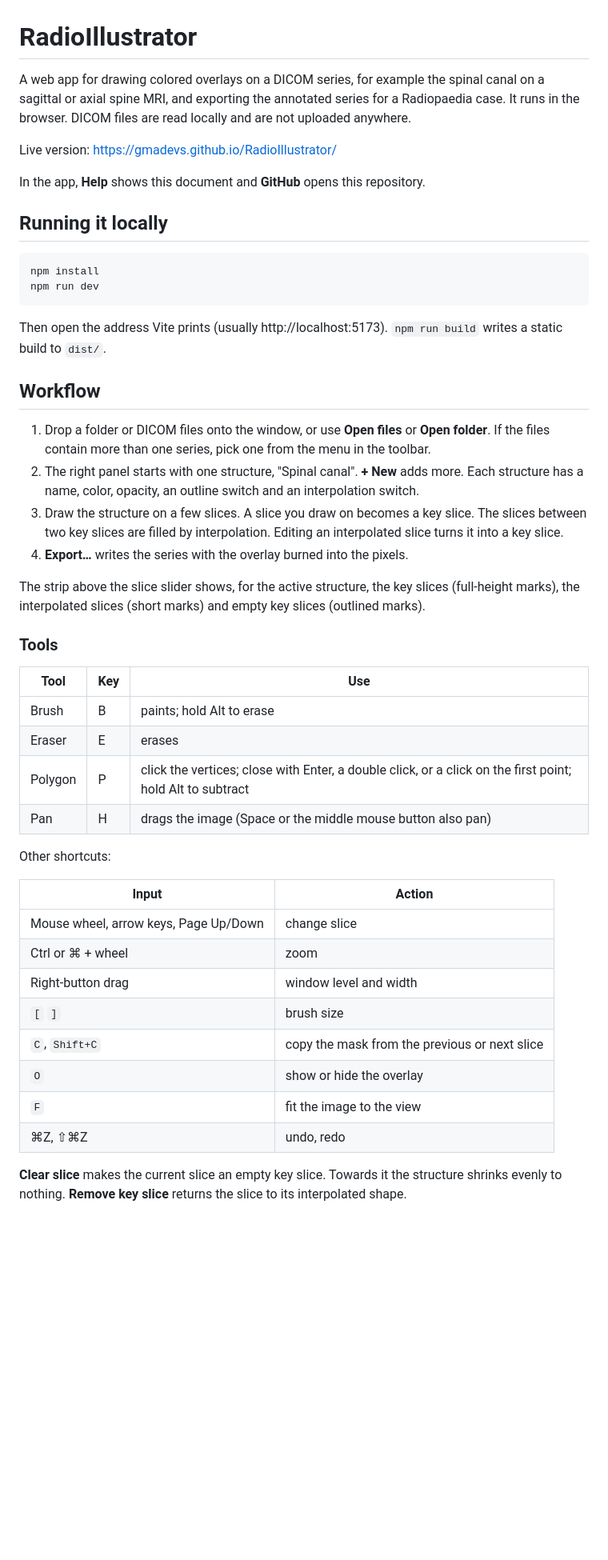
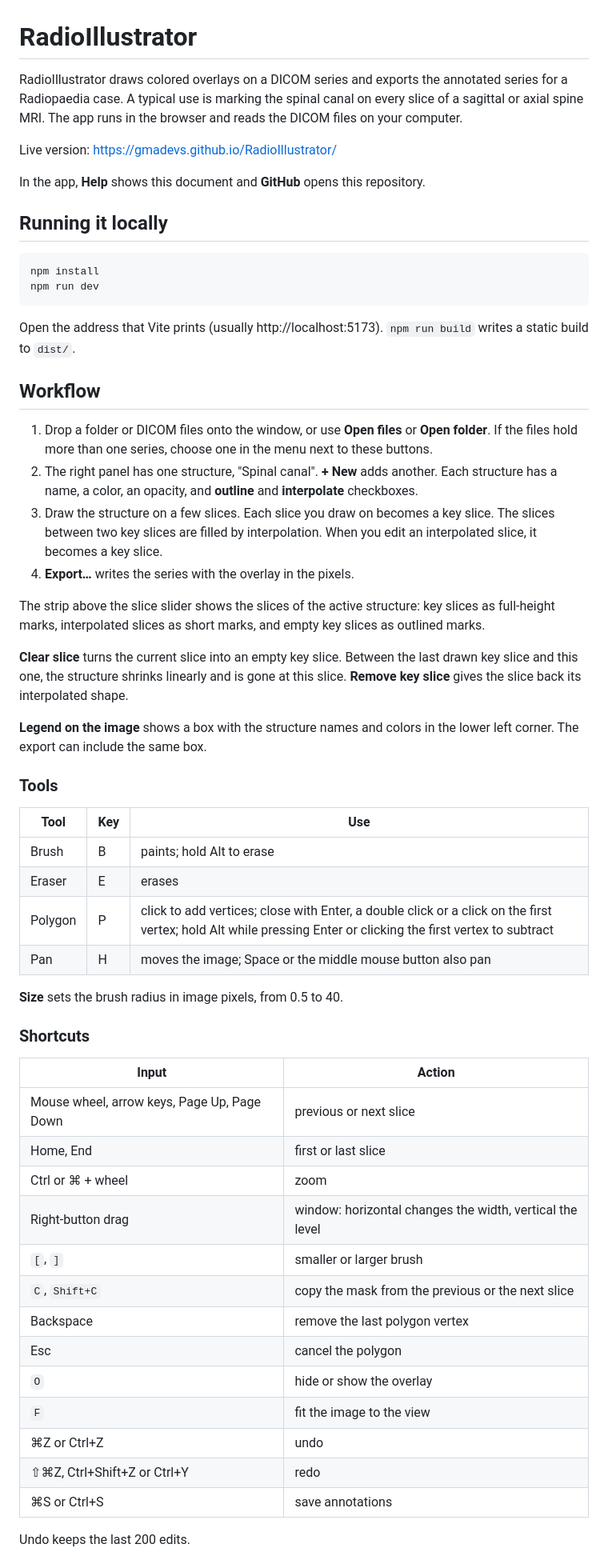
Before and after one commit to gmadevs/RadioIllustrator, a Markdown page: README.md, the part around one of its changes. Shown at 80% size. GitHub-like rendering; blank space fills up the shorter version.

````diff
--- a/README.md
+++ b/README.md
@@ -1,8 +1,8 @@
 # RadioIllustrator
 
-A web app for drawing colored overlays on a DICOM series, for example the spinal canal on a
-sagittal or axial spine MRI, and exporting the annotated series for a Radiopaedia case. It runs
-in the browser. DICOM files are read locally and are not uploaded anywhere.
+RadioIllustrator draws colored overlays on a DICOM series and exports the annotated series for
+a Radiopaedia case. A typical use is marking the spinal canal on every slice of a sagittal or
+axial spine MRI. The app runs in the browser and reads the DICOM files on your computer.
 
 Live version: <https://gmadevs.github.io/RadioIllustrator/>
 
@@ -15,22 +15,29 @@ npm install
 npm run dev
 ```
 
-Then open the address Vite prints (usually http://localhost:5173). `npm run build` writes a
+Open the address that Vite prints (usually http://localhost:5173). `npm run build` writes a
 static build to `dist/`.
 
 ## Workflow
 
 1. Drop a folder or DICOM files onto the window, or use **Open files** or **Open folder**. If
-   the files contain more than one series, pick one from the menu in the toolbar.
-2. The right panel starts with one structure, "Spinal canal". **+ New** adds more. Each
-   structure has a name, color, opacity, an outline switch and an interpolation switch.
-3. Draw the structure on a few slices. A slice you draw on becomes a key slice. The slices
-   between two key slices are filled by interpolation. Editing an interpolated slice turns it
-   into a key slice.
-4. **Export…** writes the series with the overlay burned into the pixels.
+   the files hold more than one series, choose one in the menu next to these buttons.
+2. The right panel has one structure, "Spinal canal". **+ New** adds another. Each structure
+   has a name, a color, an opacity, and **outline** and **interpolate** checkboxes.
+3. Draw the structure on a few slices. Each slice you draw on becomes a key slice. The slices
+   between two key slices are filled by interpolation. When you edit an interpolated slice, it
+   becomes a key slice.
+4. **Export…** writes the series with the overlay in the pixels.
 
-The strip above the slice slider shows, for the active structure, the key slices (full-height
-marks), the interpolated slices (short marks) and empty key slices (outlined marks).
+The strip above the slice slider shows the slices of the active structure: key slices as
+full-height marks, interpolated slices as short marks, and empty key slices as outlined marks.
+
+**Clear slice** turns the current slice into an empty key slice. Between the last drawn key
+slice and this one, the structure shrinks linearly and is gone at this slice. **Remove key
+slice** gives the slice back its interpolated shape.
+
+**Legend on the image** shows a box with the structure names and colors in the lower left
+corner. The export can include the same box.
 
 ### Tools
 
@@ -38,22 +45,28 @@ marks), the interpolated slices (short marks) and empty key slices (outlined mar
 |---|---|---|
 | Brush | B | paints; hold Alt to erase |
 | Eraser | E | erases |
-| Polygon | P | click the vertices; close with Enter, a double click, or a click on the first point; hold Alt to subtract |
-| Pan | H | drags the image (Space or the middle mouse button also pan) |
+| Polygon | P | click to add vertices; close with Enter, a double click or a click on the first vertex; hold Alt while pressing Enter or clicking the first vertex to subtract |
+| Pan | H | moves the image; Space or the middle mouse button also pan |
 
-Other shortcuts:
+**Size** sets the brush radius in image pixels, from 0.5 to 40.
+
+### Shortcuts
 
 | Input | Action |
 |---|---|
-| Mouse wheel, arrow keys, Page Up/Down | change slice |
+| Mouse wheel, arrow keys, Page Up, Page Down | previous or next slice |
+| Home, End | first or last slice |
 | Ctrl or ⌘ + wheel | zoom |
-| Right-button drag | window level and width |
-| `[` `]` | brush size |
-| `C`, `Shift+C` | copy the mask from the previous or next slice |
-| `O` | show or hide the overlay |
+| Right-button drag | window: horizontal changes the width, vertical the level |
+| `[`, `]` | smaller or larger brush |
+| `C`, `Shift+C` | copy the mask from the previous or the next slice |
+| Backspace | remove the last polygon vertex |
+| Esc | cancel the polygon |
+| `O` | hide or show the overlay |
 | `F` | fit the image to the view |
-| ⌘Z, ⇧⌘Z | undo, redo |
+| ⌘Z or Ctrl+Z | undo |
+| ⇧⌘Z, Ctrl+Shift+Z or Ctrl+Y | redo |
+| ⌘S or Ctrl+S | save annotations |
 
-**Clear slice** makes the current slice an empty key slice. Towards it the structure shrinks
-evenly to nothing. **Remove key slice** returns the slice to its interpolated shape.
+Undo keeps the last 200 edits.
 
````
Also changed, not shown: other parts of README.md (+78 -77 lines).
